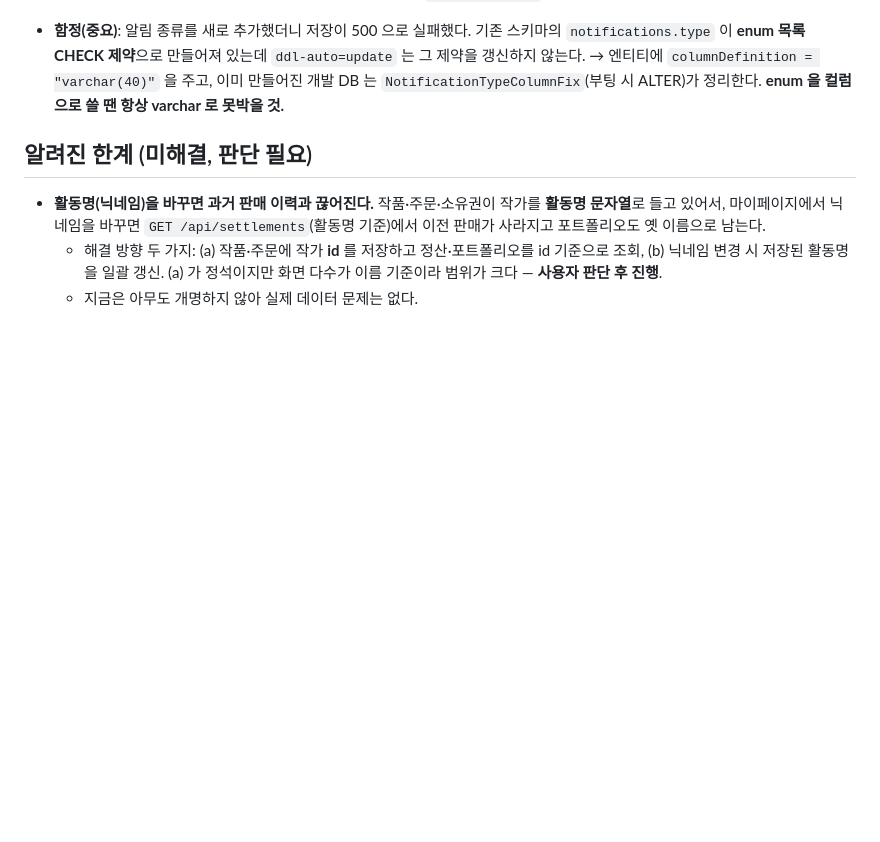
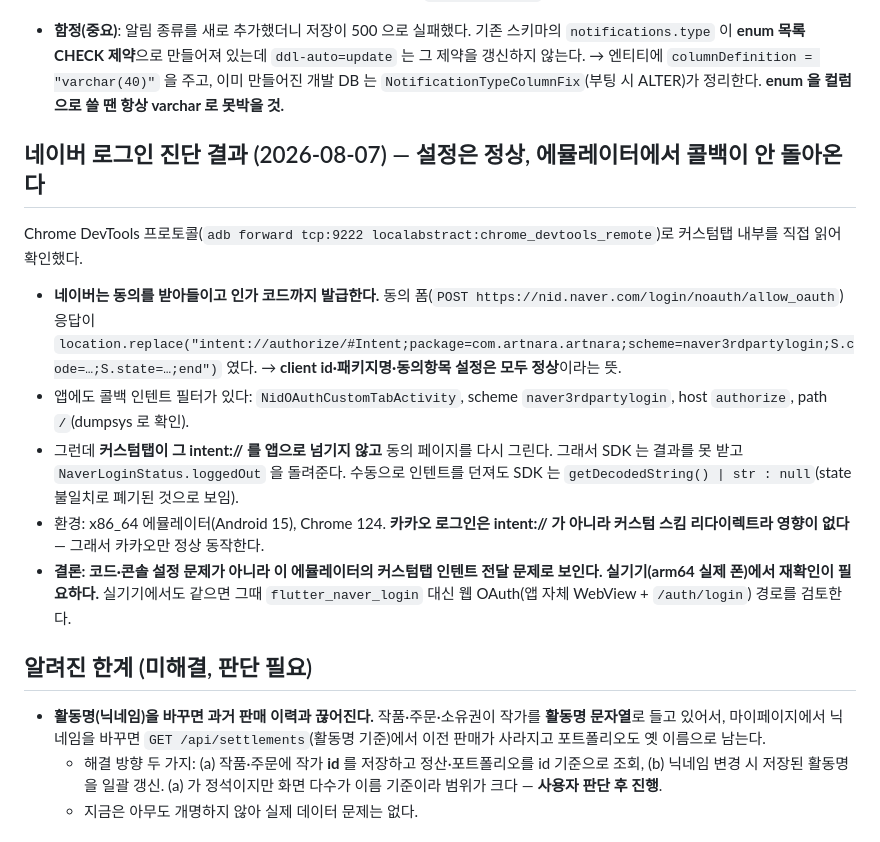
Before and after one commit to KYUNGWONS/ART_NARA, a Markdown page: CLAUDE.md, the part around the change. Drawn GitHub-style; blank space fills up the shorter version.

Commit message:
docs: record the Naver login callback diagnosis
Co-Authored-By: Claude Opus 5 <noreply@anthropic.com>

```diff
--- a/CLAUDE.md
+++ b/CLAUDE.md
@@ -300,6 +300,16 @@ API 27케이스 전건 통과: 공개 조회 6(피드·페이징·상한·상세
 
 - **함정(중요)**: 알림 종류를 새로 추가했더니 저장이 500 으로 실패했다. 기존 스키마의 `notifications.type` 이 **enum 목록 CHECK 제약**으로 만들어져 있는데 `ddl-auto=update` 는 그 제약을 갱신하지 않는다. → 엔티티에 `columnDefinition = "varchar(40)"` 을 주고, 이미 만들어진 개발 DB 는 `NotificationTypeColumnFix`(부팅 시 ALTER)가 정리한다. **enum 을 컬럼으로 쓸 땐 항상 varchar 로 못박을 것.**
 
+## 네이버 로그인 진단 결과 (2026-08-07) — 설정은 정상, 에뮬레이터에서 콜백이 안 돌아온다
+
+Chrome DevTools 프로토콜(`adb forward tcp:9222 localabstract:chrome_devtools_remote`)로 커스텀탭 내부를 직접 읽어 확인했다.
+
+- **네이버는 동의를 받아들이고 인가 코드까지 발급한다.** 동의 폼(`POST https://nid.naver.com/login/noauth/allow_oauth`) 응답이 `location.replace("intent://authorize/#Intent;package=com.artnara.artnara;scheme=naver3rdpartylogin;S.code=…;S.state=…;end")` 였다. → **client id·패키지명·동의항목 설정은 모두 정상**이라는 뜻.
+- 앱에도 콜백 인텐트 필터가 있다: `NidOAuthCustomTabActivity`, scheme `naver3rdpartylogin`, host `authorize`, path `/`(dumpsys 로 확인).
+- 그런데 **커스텀탭이 그 intent:// 를 앱으로 넘기지 않고** 동의 페이지를 다시 그린다. 그래서 SDK 는 결과를 못 받고 `NaverLoginStatus.loggedOut` 을 돌려준다. 수동으로 인텐트를 던져도 SDK 는 `getDecodedString() | str : null`(state 불일치로 폐기된 것으로 보임).
+- 환경: x86_64 에뮬레이터(Android 15), Chrome 124. **카카오 로그인은 intent:// 가 아니라 커스텀 스킴 리다이렉트라 영향이 없다** — 그래서 카카오만 정상 동작한다.
+- **결론: 코드·콘솔 설정 문제가 아니라 이 에뮬레이터의 커스텀탭 인텐트 전달 문제로 보인다. 실기기(arm64 실제 폰)에서 재확인이 필요하다.** 실기기에서도 같으면 그때 `flutter_naver_login` 대신 웹 OAuth(앱 자체 WebView + `/auth/login`) 경로를 검토한다.
+
 ## 알려진 한계 (미해결, 판단 필요)
 
 - **활동명(닉네임)을 바꾸면 과거 판매 이력과 끊어진다.** 작품·주문·소유권이 작가를 **활동명 문자열**로 들고 있어서, 마이페이지에서 닉네임을 바꾸면 `GET /api/settlements`(활동명 기준)에서 이전 판매가 사라지고 포트폴리오도 옛 이름으로 남는다.
```
